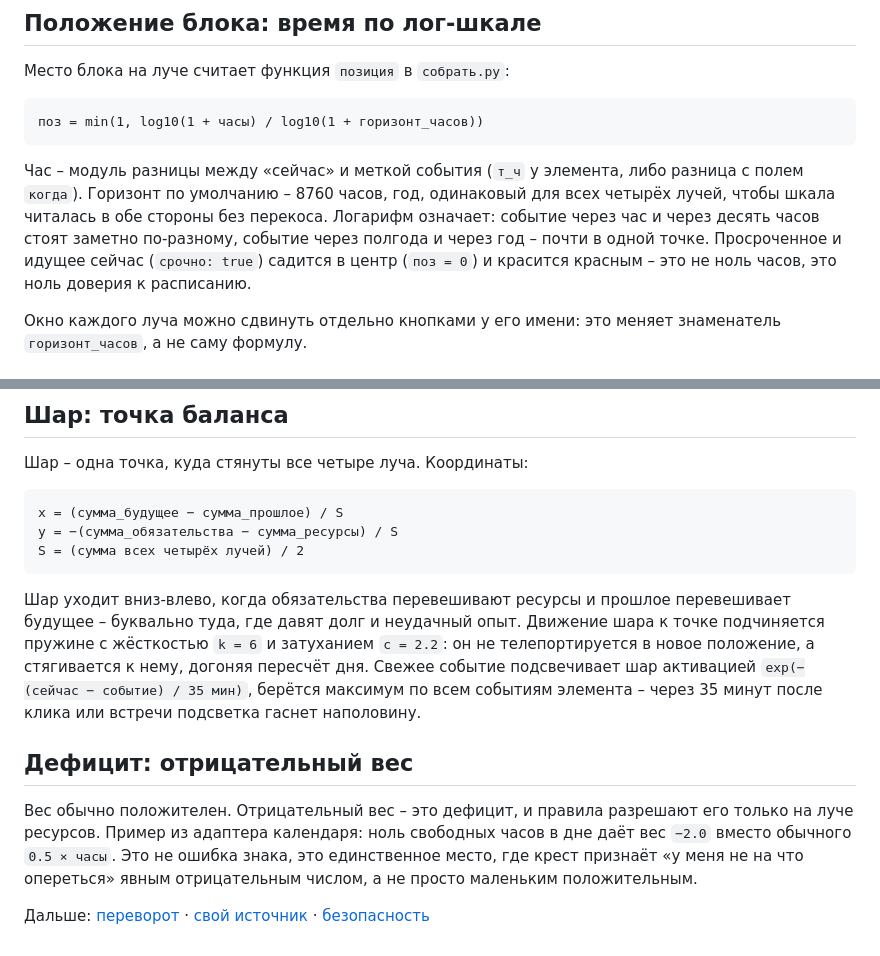
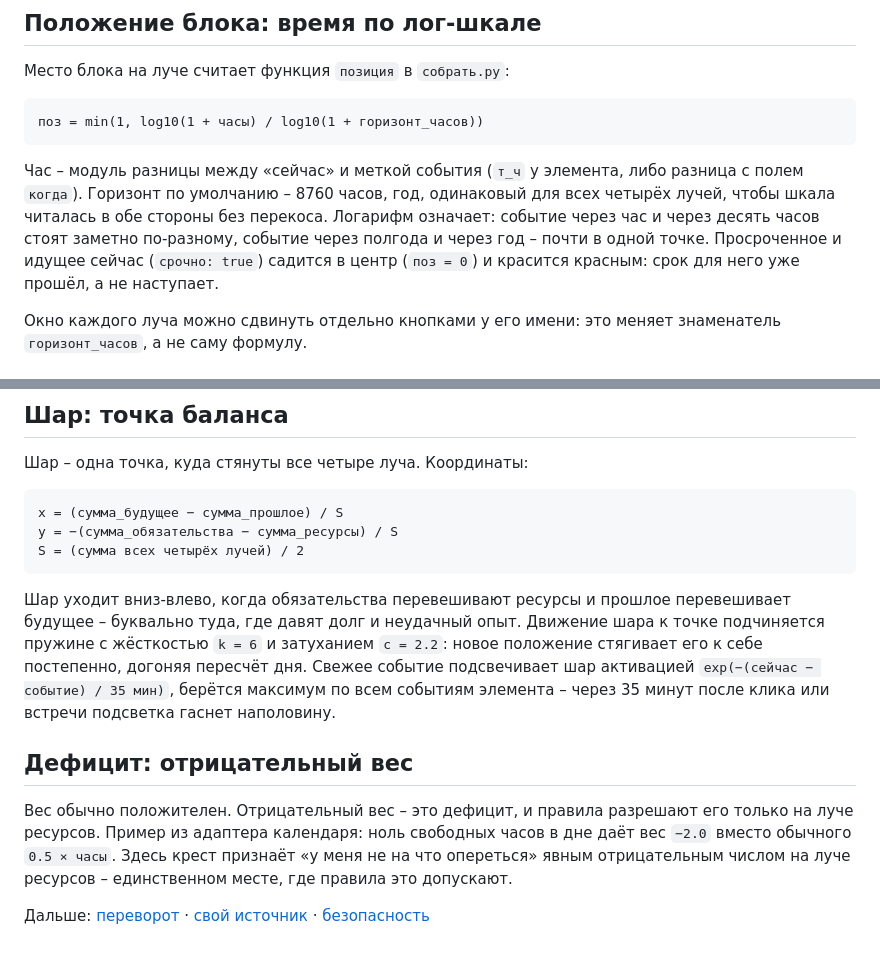
Before and after one commit to ai-mindset-org/toxic-cross, a Markdown page: docs/механика.md, 2 parts joined by grey strips. Drawn GitHub-style.

````diff
--- a/docs/механика.md
+++ b/docs/механика.md
@@ -21,7 +21,7 @@
 поз = min(1, log10(1 + часы) / log10(1 + горизонт_часов))
 ```
 
-Час – модуль разницы между «сейчас» и меткой события (`т_ч` у элемента, либо разница с полем `когда`). Горизонт по умолчанию – 8760 часов, год, одинаковый для всех четырёх лучей, чтобы шкала читалась в обе стороны без перекоса. Логарифм означает: событие через час и через десять часов стоят заметно по-разному, событие через полгода и через год – почти в одной точке. Просроченное и идущее сейчас (`срочно: true`) садится в центр (`поз = 0`) и красится красным – это не ноль часов, это ноль доверия к расписанию.
+Час – модуль разницы между «сейчас» и меткой события (`т_ч` у элемента, либо разница с полем `когда`). Горизонт по умолчанию – 8760 часов, год, одинаковый для всех четырёх лучей, чтобы шкала читалась в обе стороны без перекоса. Логарифм означает: событие через час и через десять часов стоят заметно по-разному, событие через полгода и через год – почти в одной точке. Просроченное и идущее сейчас (`срочно: true`) садится в центр (`поз = 0`) и красится красным: срок для него уже прошёл, а не наступает.
 
 Окно каждого луча можно сдвинуть отдельно кнопками у его имени: это меняет знаменатель `горизонт_часов`, а не саму формулу.
 
@@ -69,10 +69,10 @@ y = −(сумма_обязательства − сумма_ресурсы) / S
 S = (сумма всех четырёх лучей) / 2
 ```
 
-Шар уходит вниз-влево, когда обязательства перевешивают ресурсы и прошлое перевешивает будущее – буквально туда, где давят долг и неудачный опыт. Движение шара к точке подчиняется пружине с жёсткостью `k = 6` и затуханием `c = 2.2`: он не телепортируется в новое положение, а стягивается к нему, догоняя пересчёт дня. Свежее событие подсвечивает шар активацией `exp(−(сейчас − событие) / 35 мин)`, берётся максимум по всем событиям элемента – через 35 минут после клика или встречи подсветка гаснет наполовину.
+Шар уходит вниз-влево, когда обязательства перевешивают ресурсы и прошлое перевешивает будущее – буквально туда, где давят долг и неудачный опыт. Движение шара к точке подчиняется пружине с жёсткостью `k = 6` и затуханием `c = 2.2`: новое положение стягивает его к себе постепенно, догоняя пересчёт дня. Свежее событие подсвечивает шар активацией `exp(−(сейчас − событие) / 35 мин)`, берётся максимум по всем событиям элемента – через 35 минут после клика или встречи подсветка гаснет наполовину.
 
 ## Дефицит: отрицательный вес
 
-Вес обычно положителен. Отрицательный вес – это дефицит, и правила разрешают его только на луче ресурсов. Пример из адаптера календаря: ноль свободных часов в дне даёт вес `−2.0` вместо обычного `0.5 × часы`. Это не ошибка знака, это единственное место, где крест признаёт «у меня не на что опереться» явным отрицательным числом, а не просто маленьким положительным.
+Вес обычно положителен. Отрицательный вес – это дефицит, и правила разрешают его только на луче ресурсов. Пример из адаптера календаря: ноль свободных часов в дне даёт вес `−2.0` вместо обычного `0.5 × часы`. Здесь крест признаёт «у меня не на что опереться» явным отрицательным числом на луче ресурсов – единственном месте, где правила это допускают.
 
 Дальше: [переворот](переворот.md) · [свой источник](свой-источник.md) · [безопасность](безопасность.md)
````
Also changed, not shown: docs/безопасность.md (+1 -1 lines), docs/переворот.md (+12 -4 lines).
